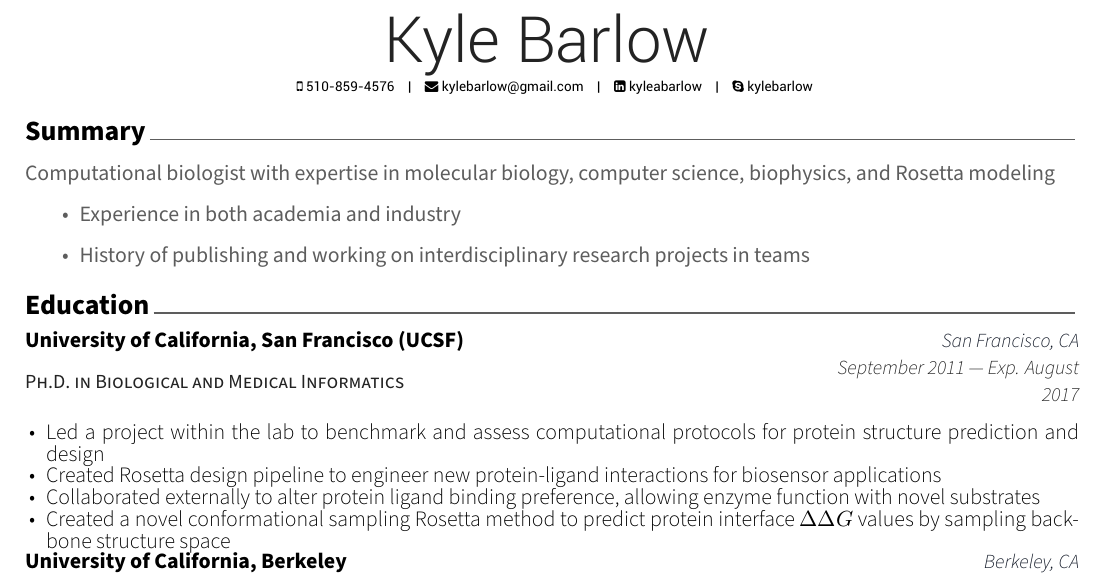
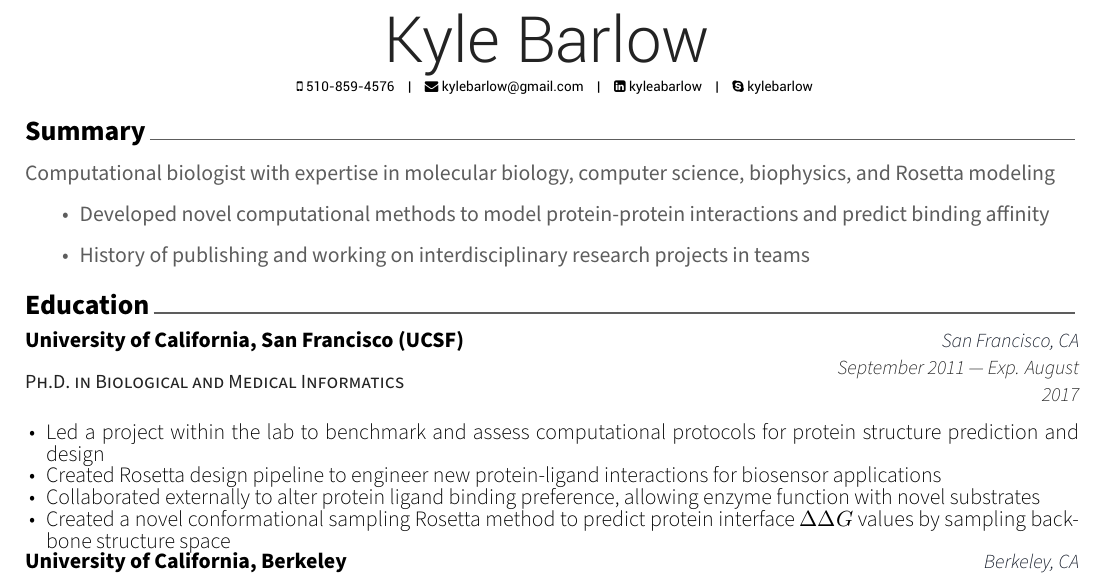
Before and after one commit to kylebarlow/barlowcv, a LaTeX CV (cv.tex, which reads cv/summary.tex): part of page 1 of 3, cut so that both start at the same text. Compiled offline with XeLaTeX.

Commit message:
Change in summary emphasis

```diff
--- a/cv/summary.tex
+++ b/cv/summary.tex
@@ -5,6 +5,6 @@
 
 Computational biologist with expertise in molecular biology, computer science, biophysics, and Rosetta modeling
 \begin{itemize}
-\item Experience in both academia and industry
+\item Developed novel computational methods to model protein-protein interactions and predict binding affinity
 \item History of publishing and working on interdisciplinary research projects in teams
 \end{itemize}
```
